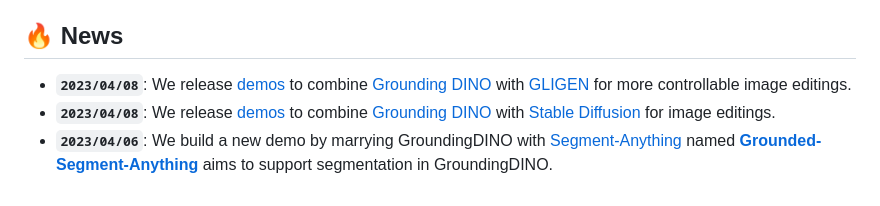
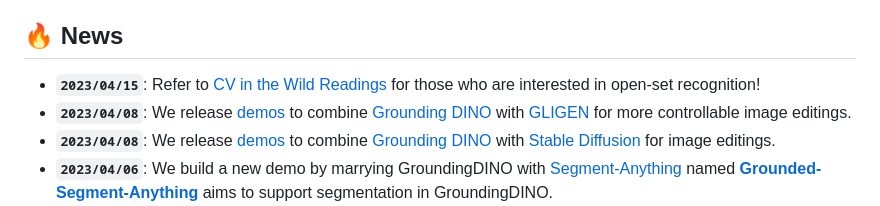
Before and after one commit to IDEA-Research/GroundingDINO, a Markdown page: README.md, the part around one of its changes. GitHub-like rendering.

Commit message:
update cvinw readings

```diff
--- a/README.md
+++ b/README.md
@@ -38,6 +37,7 @@ Official PyTorch implementation of [Grounding DINO](https://arxiv.org/abs/2303.0
 
 
 ## :fire: News
+- **`2023/04/15`**: Refer to [CV in the Wild Readings](https://github.com/Computer-Vision-in-the-Wild/CVinW_Readings) for those who are interested in open-set recognition!
 - **`2023/04/08`**: We release [demos](demo/image_editing_with_groundingdino_gligen.ipynb) to combine [Grounding DINO](https://arxiv.org/abs/2303.05499) with [GLIGEN](https://github.com/gligen/GLIGEN)  for more controllable image editings.
 - **`2023/04/08`**: We release [demos](demo/image_editing_with_groundingdino_stablediffusion.ipynb) to combine [Grounding DINO](https://arxiv.org/abs/2303.05499) with [Stable Diffusion](https://github.com/Stability-AI/StableDiffusion) for image editings.
 - **`2023/04/06`**: We build a new demo by marrying GroundingDINO with [Segment-Anything](https://github.com/facebookresearch/segment-anything) named **[Grounded-Segment-Anything](https://github.com/IDEA-Research/Grounded-Segment-Anything)** aims to support segmentation in GroundingDINO.
```
Also changed, not shown: other parts of README.md (+0 -1 lines).
